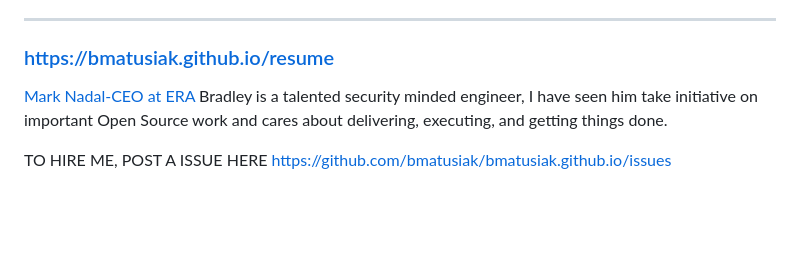
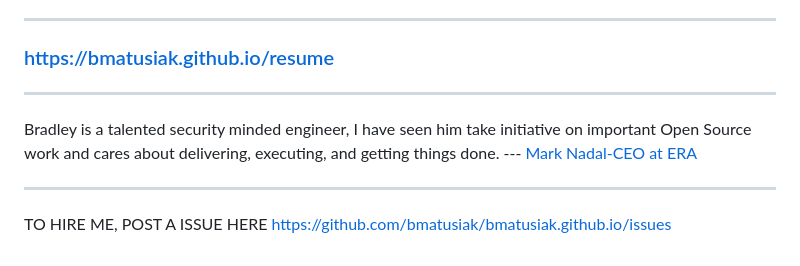
Before and after one commit to bmatusiak/bmatusiak.github.io, a Markdown page: resume/readme.md, the part around the change. Rendered like a GitHub page; blank space fills up the shorter version.

```diff
--- a/resume/readme.md
+++ b/resume/readme.md
@@ -90,8 +90,10 @@ GITHUB ACCOUNT:  [https://github.com/bmatusiak](https://github.com/bmatusiak)
 
 ### [https://bmatusiak.github.io/resume](https://bmatusiak.github.io/resume)
 
-[Mark Nadal-CEO at ERA](https://github.com/amark)
-Bradley is a talented security minded engineer, I have seen him take initiative on important Open Source work and cares about delivering, executing, and getting things done.
+---
 
+Bradley is a talented security minded engineer, I have seen him take initiative on important Open Source work and cares about delivering, executing, and getting things done.   --- [Mark Nadal-CEO at ERA](https://github.com/amark)
+
+---
 
 TO HIRE ME, POST A ISSUE HERE [https://github.com/bmatusiak/bmatusiak.github.io/issues](https://github.com/bmatusiak/bmatusiak.github.io/issues)
```
